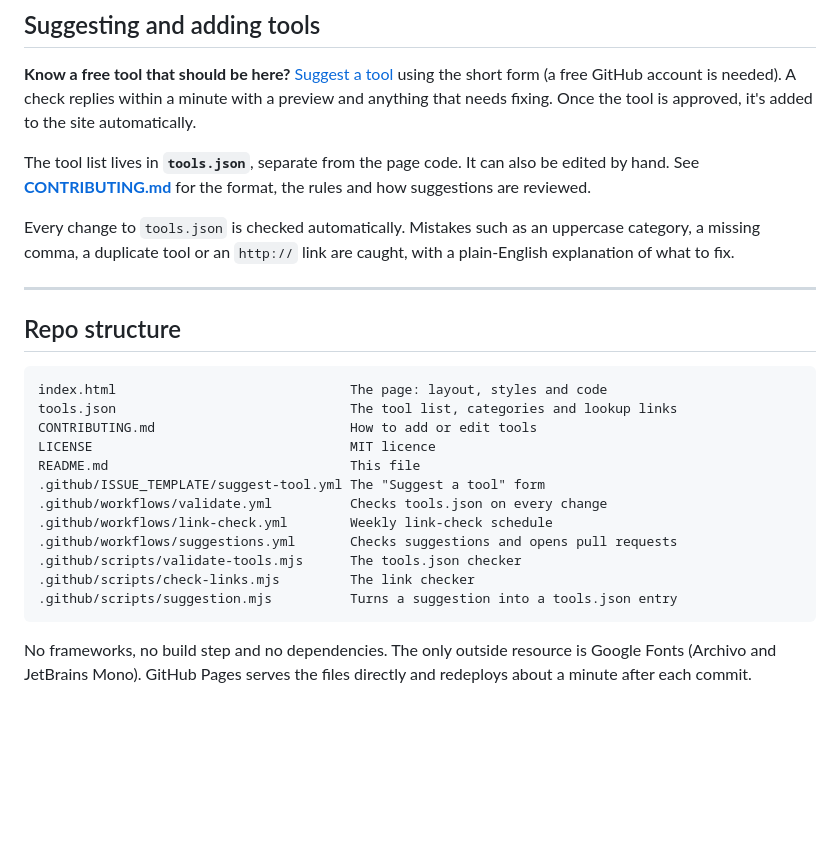
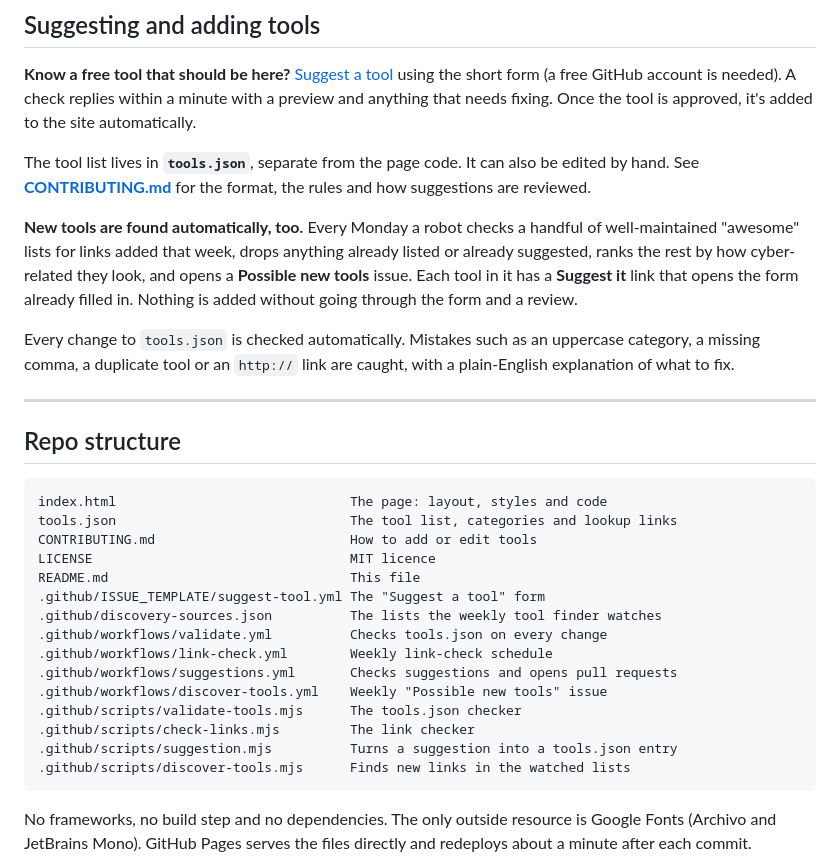
Before and after one commit to Tatey6/OSINT---Cyber-Tools, a Markdown page: README.md, the part around the change. Drawn GitHub-style; blank space fills up the shorter version.

Commit message:
Add files via upload
Document the weekly tool finder

````diff
--- a/README.md
+++ b/README.md
@@ -95,6 +95,8 @@ Shortcuts never fire while you're typing, and they don't override browser shortc
 
 The tool list lives in **`tools.json`**, separate from the page code. It can also be edited by hand. See **[CONTRIBUTING.md](CONTRIBUTING.md)** for the format, the rules and how suggestions are reviewed.
 
+**New tools are found automatically, too.** Every Monday a robot checks a handful of well-maintained "awesome" lists for links added that week, drops anything already listed or already suggested, ranks the rest by how cyber-related they look, and opens a **Possible new tools** issue. Each tool in it has a **Suggest it** link that opens the form already filled in. Nothing is added without going through the form and a review.
+
 Every change to `tools.json` is checked automatically. Mistakes such as an uppercase category, a missing comma, a duplicate tool or an `http://` link are caught, with a plain-English explanation of what to fix.
 
 ---
@@ -108,12 +110,15 @@ CONTRIBUTING.md                         How to add or edit tools
 LICENSE                                 MIT licence
 README.md                               This file
 .github/ISSUE_TEMPLATE/suggest-tool.yml The "Suggest a tool" form
+.github/discovery-sources.json          The lists the weekly tool finder watches
 .github/workflows/validate.yml          Checks tools.json on every change
 .github/workflows/link-check.yml        Weekly link-check schedule
 .github/workflows/suggestions.yml       Checks suggestions and opens pull requests
+.github/workflows/discover-tools.yml    Weekly "Possible new tools" issue
 .github/scripts/validate-tools.mjs      The tools.json checker
 .github/scripts/check-links.mjs         The link checker
 .github/scripts/suggestion.mjs          Turns a suggestion into a tools.json entry
+.github/scripts/discover-tools.mjs      Finds new links in the watched lists
 ```
 
 No frameworks, no build step and no dependencies. The only outside resource is Google Fonts (Archivo and JetBrains Mono). GitHub Pages serves the files directly and redeploys about a minute after each commit.
````
Also changed, not shown: CONTRIBUTING.md (+17 -0 lines).
